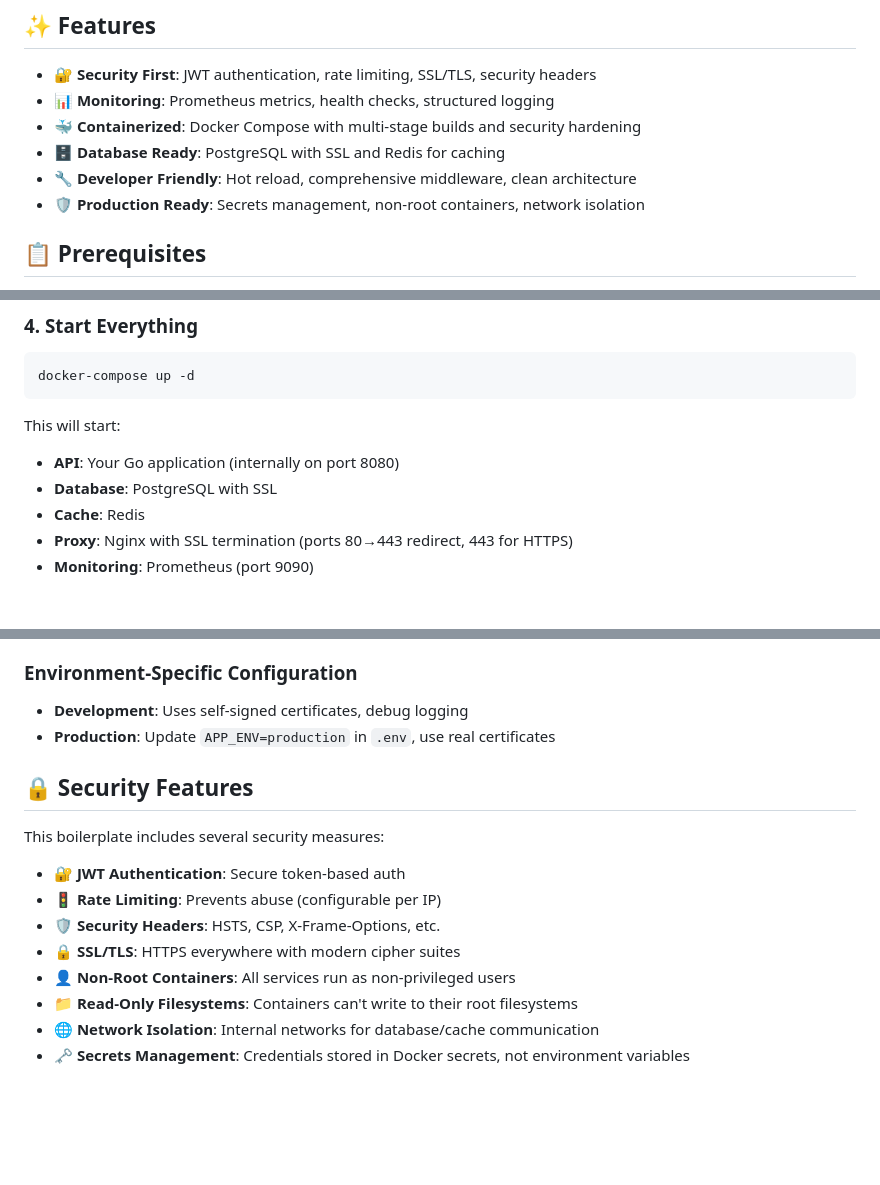
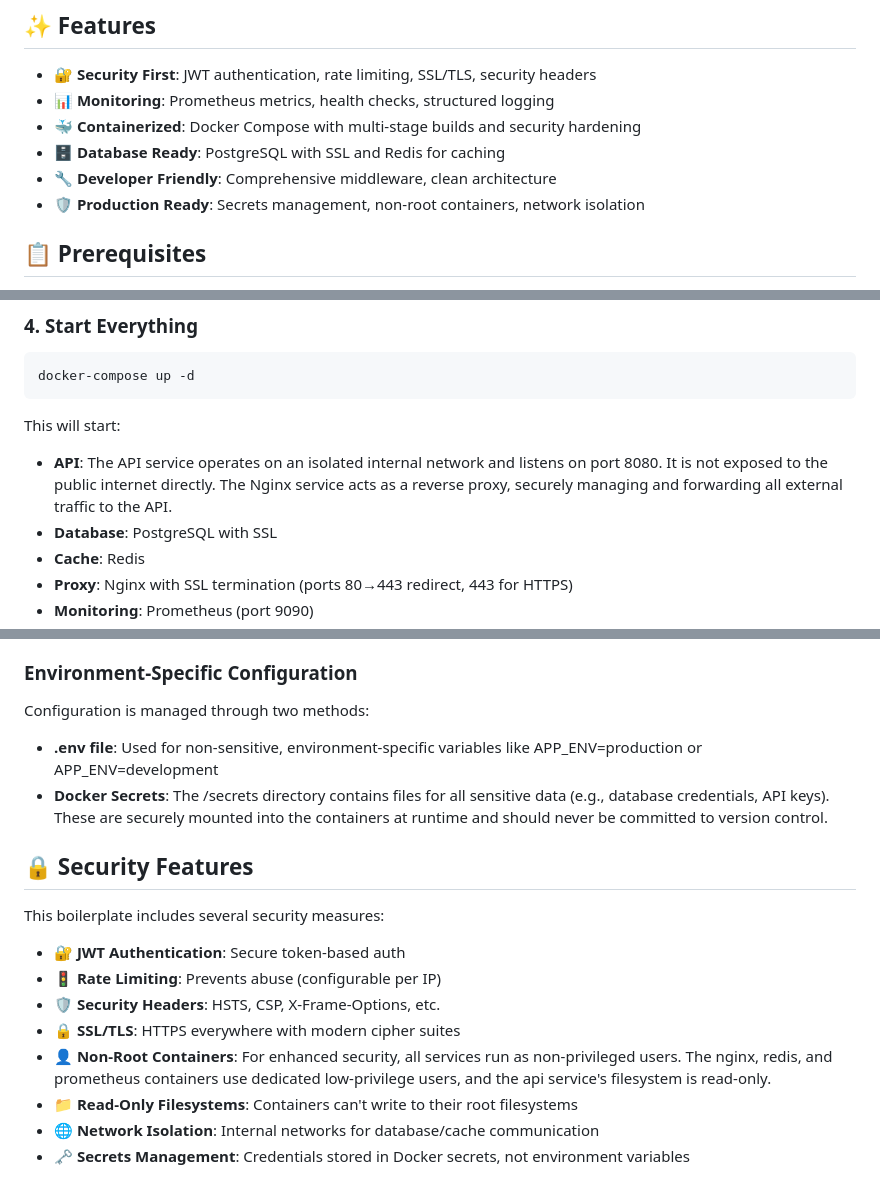
Before and after one commit to nibbabob/azlo-goboiler, a Markdown page: README.md, 3 parts joined by grey strips. GitHub-like rendering; blank space fills up the shorter version.

````diff
--- a/README.md
+++ b/README.md
@@ -10,7 +10,7 @@ A production-ready Go API boilerplate with security best practices, Docker conta
 - **📊 Monitoring**: Prometheus metrics, health checks, structured logging
 - **🐳 Containerized**: Docker Compose with multi-stage builds and security hardening
 - **🗄️ Database Ready**: PostgreSQL with SSL and Redis for caching
-- **🔧 Developer Friendly**: Hot reload, comprehensive middleware, clean architecture
+- **🔧 Developer Friendly**: Comprehensive middleware, clean architecture
 - **🛡️ Production Ready**: Secrets management, non-root containers, network isolation
 
 ## 📋 Prerequisites
@@ -78,7 +78,7 @@ docker-compose up -d
 ```
 
 This will start:
-- **API**: Your Go application (internally on port 8080)
+- **API**: The API service operates on an isolated internal network and listens on port 8080. It is not exposed to the public internet directly. The Nginx service acts as a reverse proxy, securely managing and forwarding all external traffic to the API.
 - **Database**: PostgreSQL with SSL
 - **Cache**: Redis
 - **Proxy**: Nginx with SSL termination (ports 80→443 redirect, 443 for HTTPS)
@@ -214,8 +214,10 @@ For database schema changes, you'd typically:
 
 ### Environment-Specific Configuration
 
-- **Development**: Uses self-signed certificates, debug logging
-- **Production**: Update `APP_ENV=production` in `.env`, use real certificates
+Configuration is managed through two methods:
+
+- **.env file**:  Used for non-sensitive, environment-specific variables like APP_ENV=production or APP_ENV=development
+- **Docker Secrets**: The /secrets directory contains files for all sensitive data (e.g., database credentials, API keys). These are securely mounted into the containers at runtime and should never be committed to version control.
 
 ## 🔒 Security Features
 
@@ -225,7 +227,7 @@ This boilerplate includes several security measures:
 - **🚦 Rate Limiting**: Prevents abuse (configurable per IP)
 - **🛡️ Security Headers**: HSTS, CSP, X-Frame-Options, etc.
 - **🔒 SSL/TLS**: HTTPS everywhere with modern cipher suites
-- **👤 Non-Root Containers**: All services run as non-privileged users
+- **👤 Non-Root Containers**: For enhanced security, all services run as non-privileged users. The nginx, redis, and prometheus containers use dedicated low-privilege users, and the api service's filesystem is read-only.
 - **📁 Read-Only Filesystems**: Containers can't write to their root filesystems
 - **🌐 Network Isolation**: Internal networks for database/cache communication
 - **🗝️ Secrets Management**: Credentials stored in Docker secrets, not environment variables
````
